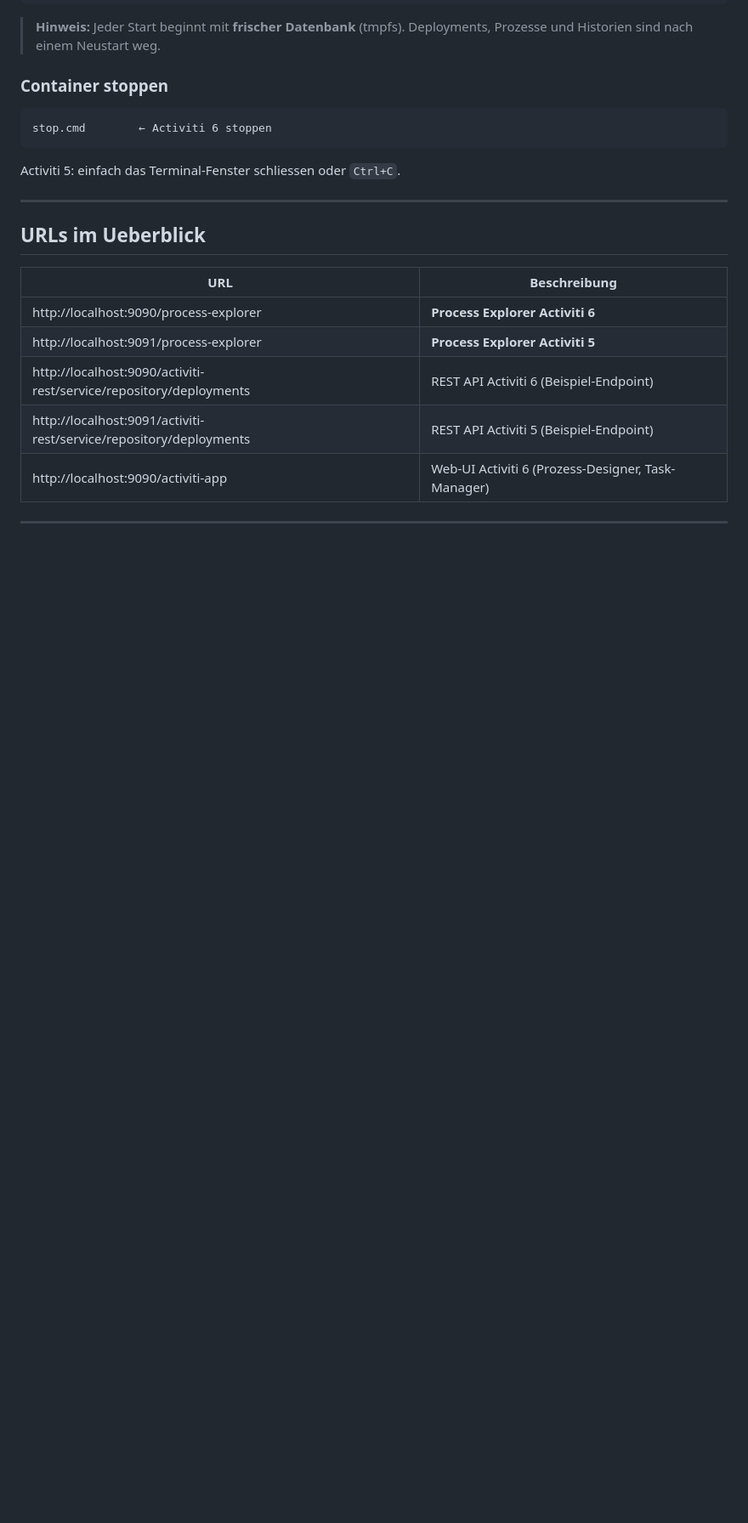
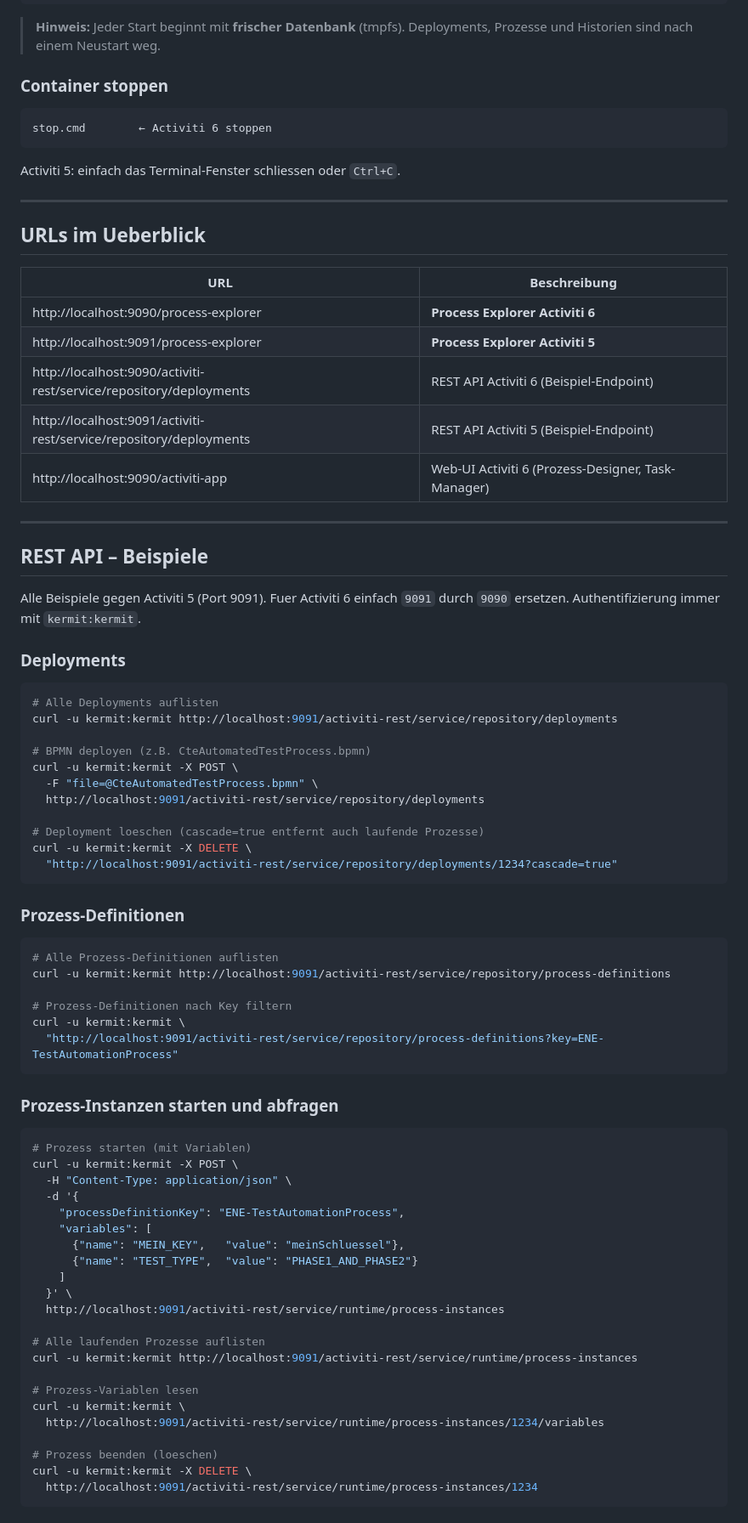
Before and after one commit to CavdarKemal/activiti-process, a Markdown page: SETUP.md, the part around one of its changes. Shown at 85% size. GitHub-like rendering; blank space fills up the shorter version.

````diff
--- a/SETUP.md
+++ b/SETUP.md
@@ -84,3 +84,65 @@ Activiti 5: einfach das Terminal-Fenster schliessen oder `Ctrl+C`.
 | http://localhost:9090/activiti-rest/service/repository/deployments | REST API Activiti 6 (Beispiel-Endpoint) |
 | http://localhost:9091/activiti-rest/service/repository/deployments | REST API Activiti 5 (Beispiel-Endpoint) |
 | http://localhost:9090/activiti-app | Web-UI Activiti 6 (Prozess-Designer, Task-Manager) |
+
+---
+
+## REST API – Beispiele
+
+Alle Beispiele gegen Activiti 5 (Port 9091). Fuer Activiti 6 einfach `9091` durch `9090` ersetzen.
+Authentifizierung immer mit `kermit:kermit`.
+
+### Deployments
+
+```bash
+# Alle Deployments auflisten
+curl -u kermit:kermit http://localhost:9091/activiti-rest/service/repository/deployments
+
+# BPMN deployen (z.B. CteAutomatedTestProcess.bpmn)
+curl -u kermit:kermit -X POST \
+  -F "file=@CteAutomatedTestProcess.bpmn" \
+  http://localhost:9091/activiti-rest/service/repository/deployments
+
+# Deployment loeschen (cascade=true entfernt auch laufende Prozesse)
+curl -u kermit:kermit -X DELETE \
+  "http://localhost:9091/activiti-rest/service/repository/deployments/1234?cascade=true"
+```
+
+### Prozess-Definitionen
+
+```bash
+# Alle Prozess-Definitionen auflisten
+curl -u kermit:kermit http://localhost:9091/activiti-rest/service/repository/process-definitions
+
+# Prozess-Definitionen nach Key filtern
+curl -u kermit:kermit \
+  "http://localhost:9091/activiti-rest/service/repository/process-definitions?key=ENE-TestAutomationProcess"
+```
+
+### Prozess-Instanzen starten und abfragen
+
+```bash
+# Prozess starten (mit Variablen)
+curl -u kermit:kermit -X POST \
+  -H "Content-Type: application/json" \
+  -d '{
+    "processDefinitionKey": "ENE-TestAutomationProcess",
+    "variables": [
+      {"name": "MEIN_KEY",   "value": "meinSchluessel"},
+      {"name": "TEST_TYPE",  "value": "PHASE1_AND_PHASE2"}
+    ]
+  }' \
+  http://localhost:9091/activiti-rest/service/runtime/process-instances
+
+# Alle laufenden Prozesse auflisten
+curl -u kermit:kermit http://localhost:9091/activiti-rest/service/runtime/process-instances
+
+# Prozess-Variablen lesen
+curl -u kermit:kermit \
+  http://localhost:9091/activiti-rest/service/runtime/process-instances/1234/variables
+
+# Prozess beenden (loeschen)
+curl -u kermit:kermit -X DELETE \
+  http://localhost:9091/activiti-rest/service/runtime/process-instances/1234
+```
+
````
Also changed, not shown: other parts of SETUP.md (+65 -0 lines).
